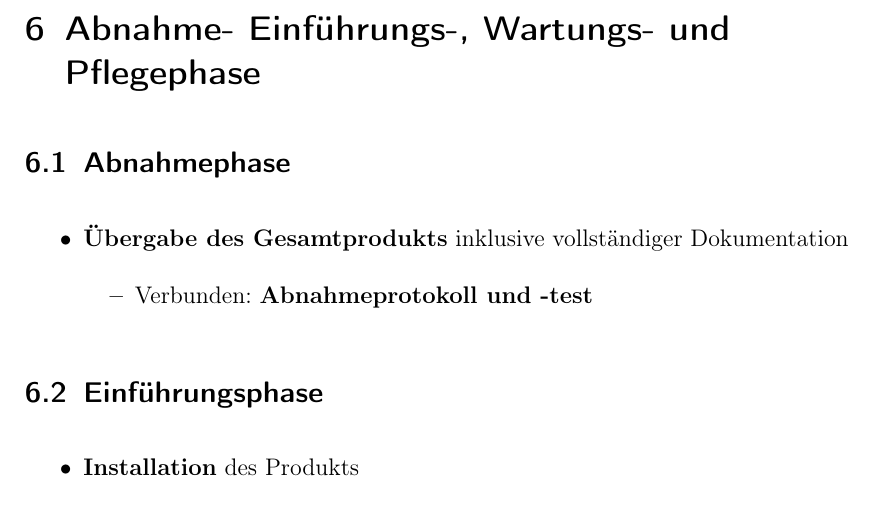
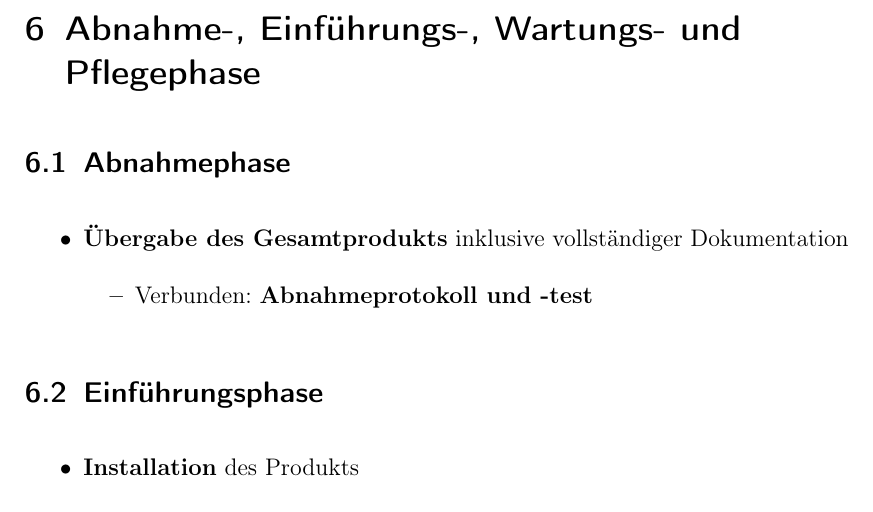
Before and after one commit to holtvogt/kit-software-engineering-1, a LaTeX document (src/software-engineering.tex, which reads sections/abnahmephase.tex): part of page 47 of 57, cut so that both start at the same text. Compiled offline with pdfLaTeX.

```diff
--- a/sections/abnahmephase.tex
+++ b/sections/abnahmephase.tex
@@ -1,4 +1,4 @@
-\section{Abnahme- Einführungs-, Wartungs- und Pflegephase}
+\section{Abnahme-, Einführungs-, Wartungs- und Pflegephase}
 
 \subsection{Abnahmephase}
 \begin{itemize}
```
Also changed, not shown: README.md.
